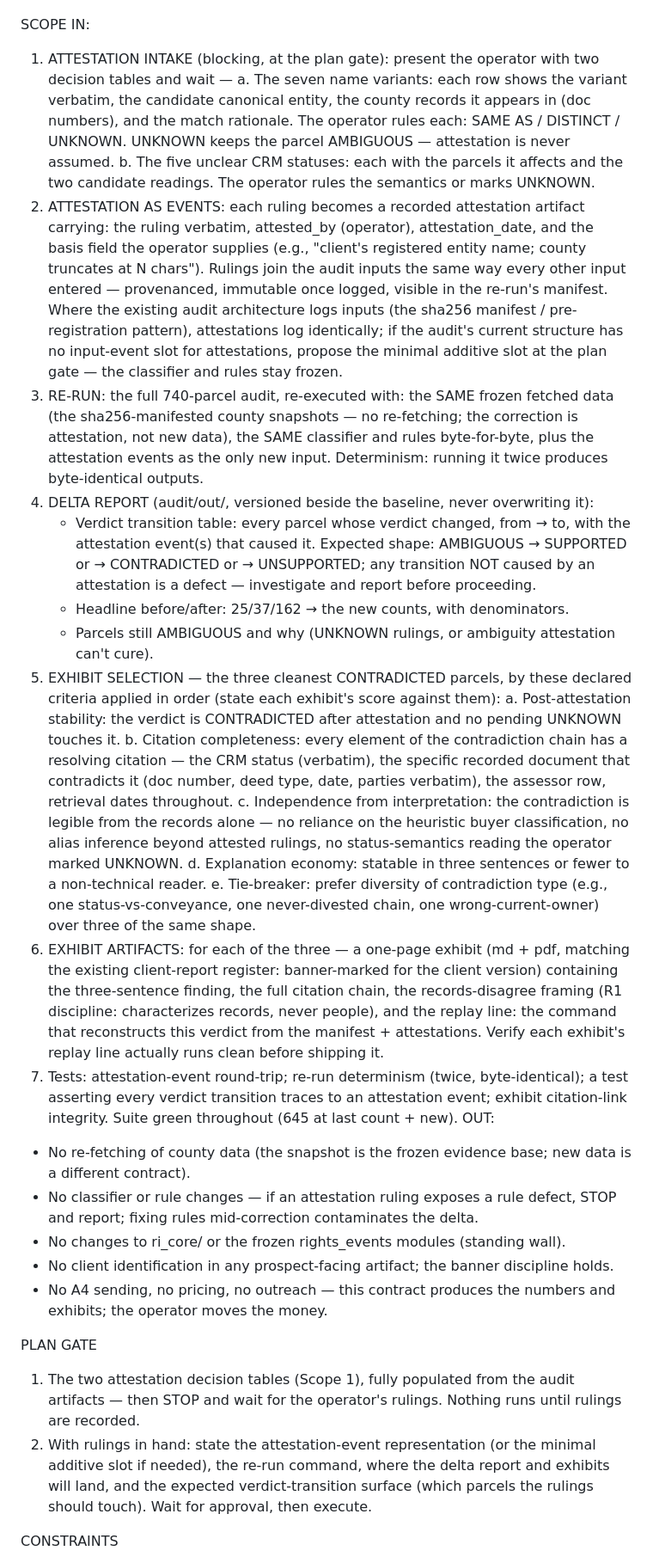
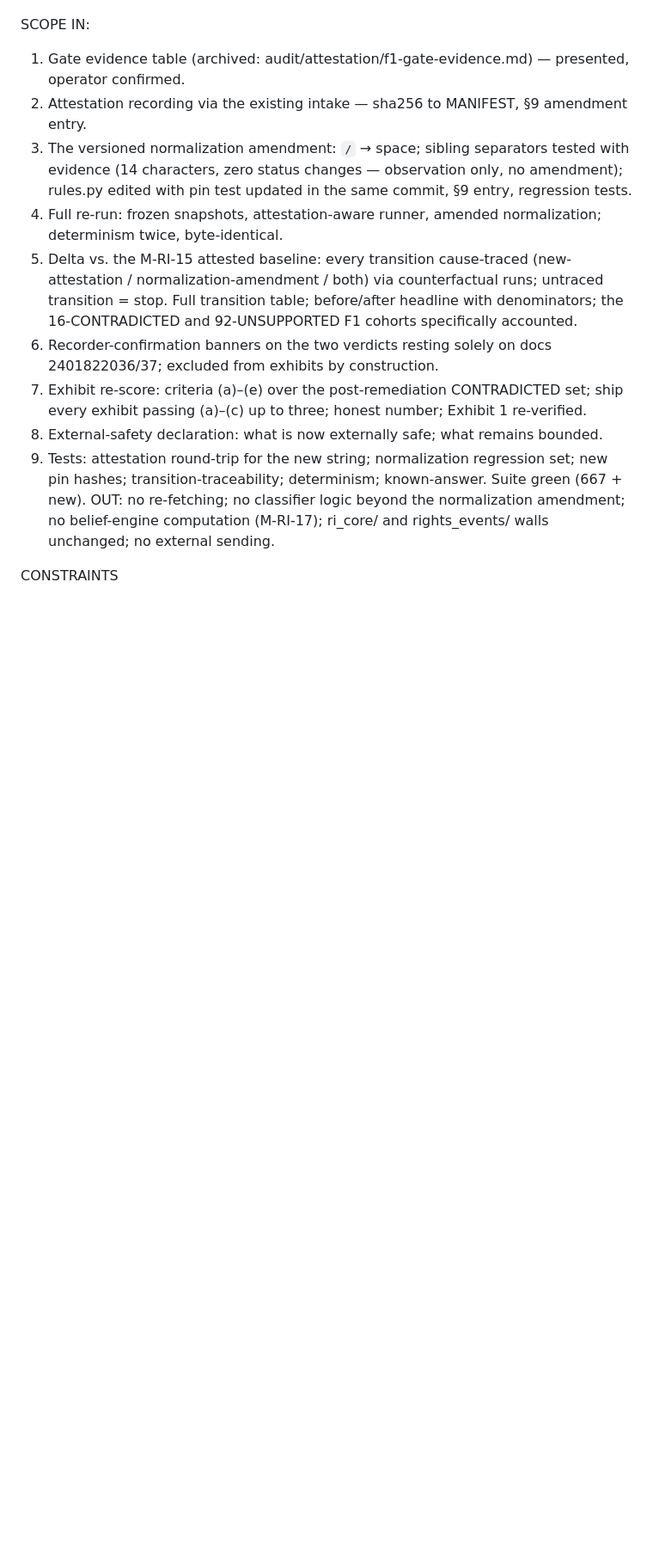
Before and after one commit to reality-infrastructure/reality-infrastructure, a Markdown page: reference-implementation/contracts/CURRENT.md, the part around one of its changes. Shown at 86% size. Drawn GitHub-style; blank space fills up the shorter version.

```diff
--- a/reference-implementation/contracts/CURRENT.md
+++ b/reference-implementation/contracts/CURRENT.md
@@ -23,71 +36,27 @@ final, attested, and replayable before anything external sees them.
 
 SCOPE
 IN:
-1. ATTESTATION INTAKE (blocking, at the plan gate): present the operator with two decision
-   tables and wait —
-   a. The seven name variants: each row shows the variant verbatim, the candidate canonical
-      entity, the county records it appears in (doc numbers), and the match rationale. The
-      operator rules each: SAME AS <entity> / DISTINCT / UNKNOWN. UNKNOWN keeps the parcel
-      AMBIGUOUS — attestation is never assumed.
-   b. The five unclear CRM statuses: each with the parcels it affects and the two candidate
-      readings. The operator rules the semantics or marks UNKNOWN.
-2. ATTESTATION AS EVENTS: each ruling becomes a recorded attestation artifact carrying: the
-   ruling verbatim, attested_by (operator), attestation_date, and the basis field the operator
-   supplies (e.g., "client's registered entity name; county truncates at N chars"). Rulings
-   join the audit inputs the same way every other input entered — provenanced, immutable once
-   logged, visible in the re-run's manifest. Where the existing audit architecture logs inputs
-   (the sha256 manifest / pre-registration pattern), attestations log identically; if the
-   audit's current structure has no input-event slot for attestations, propose the minimal
-   additive slot at the plan gate — the classifier and rules stay frozen.
-3. RE-RUN: the full 740-parcel audit, re-executed with: the SAME frozen fetched data (the
-   sha256-manifested county snapshots — no re-fetching; the correction is attestation, not new
-   data), the SAME classifier and rules byte-for-byte, plus the attestation events as the only
-   new input. Determinism: running it twice produces byte-identical outputs.
-4. DELTA REPORT (audit/out/, versioned beside the baseline, never overwriting it):
-   - Verdict transition table: every parcel whose verdict changed, from → to, with the
-     attestation event(s) that caused it. Expected shape: AMBIGUOUS → SUPPORTED or
-     → CONTRADICTED or → UNSUPPORTED; any transition NOT caused by an attestation is a defect —
-     investigate and report before proceeding.
-   - Headline before/after: 25/37/162 → the new counts, with denominators.
-   - Parcels still AMBIGUOUS and why (UNKNOWN rulings, or ambiguity attestation can't cure).
-5. EXHIBIT SELECTION — the three cleanest CONTRADICTED parcels, by these declared criteria
-   applied in order (state each exhibit's score against them):
-   a. Post-attestation stability: the verdict is CONTRADICTED after attestation and no pending
-      UNKNOWN touches it.
-   b. Citation completeness: every element of the contradiction chain has a resolving citation —
-      the CRM status (verbatim), the specific recorded document that contradicts it (doc
-      number, deed type, date, parties verbatim), the assessor row, retrieval dates throughout.
-   c. Independence from interpretation: the contradiction is legible from the records alone —
-      no reliance on the heuristic buyer classification, no alias inference beyond attested
-      rulings, no status-semantics reading the operator marked UNKNOWN.
-   d. Explanation economy: statable in three sentences or fewer to a non-technical reader.
-   e. Tie-breaker: prefer diversity of contradiction type (e.g., one status-vs-conveyance, one
-      never-divested chain, one wrong-current-owner) over three of the same shape.
-6. EXHIBIT ARTIFACTS: for each of the three — a one-page exhibit (md + pdf, matching the
-   existing client-report register: banner-marked for the client version) containing the
-   three-sentence finding, the full citation chain, the records-disagree framing (R1 discipline:
-   characterizes records, never people), and the replay line: the command that reconstructs
-   this verdict from the manifest + attestations. Verify each exhibit's replay line actually
-   runs clean before shipping it.
-7. Tests: attestation-event round-trip; re-run determinism (twice, byte-identical); a test
-   asserting every verdict transition traces to an attestation event; exhibit citation-link
-   integrity. Suite green throughout (645 at last count + new).
-OUT:
-- No re-fetching of county data (the snapshot is the frozen evidence base; new data is a
-  different contract).
-- No classifier or rule changes — if an attestation ruling exposes a rule defect, STOP and
-  report; fixing rules mid-correction contaminates the delta.
-- No changes to ri_core/ or the frozen rights_events modules (standing wall).
-- No client identification in any prospect-facing artifact; the banner discipline holds.
-- No A4 sending, no pricing, no outreach — this contract produces the numbers and exhibits;
-  the operator moves the money.
-
-PLAN GATE
-1. The two attestation decision tables (Scope 1), fully populated from the audit artifacts —
-   then STOP and wait for the operator's rulings. Nothing runs until rulings are recorded.
-2. With rulings in hand: state the attestation-event representation (or the minimal additive
-   slot if needed), the re-run command, where the delta report and exhibits will land, and the
-   expected verdict-transition surface (which parcels the rulings should touch). Wait for
-   approval, then execute.
+1. Gate evidence table (archived: audit/attestation/f1-gate-evidence.md) — presented,
+   operator confirmed.
+2. Attestation recording via the existing intake — sha256 to MANIFEST, §9 amendment entry.
+3. The versioned normalization amendment: `/` → space; sibling separators tested with
+   evidence (14 characters, zero status changes — observation only, no amendment);
+   rules.py edited with pin test updated in the same commit, §9 entry, regression tests.
+4. Full re-run: frozen snapshots, attestation-aware runner, amended normalization;
+   determinism twice, byte-identical.
+5. Delta vs. the M-RI-15 attested baseline: every transition cause-traced
+   (new-attestation / normalization-amendment / both) via counterfactual runs; untraced
+   transition = stop. Full transition table; before/after headline with denominators;
+   the 16-CONTRADICTED and 92-UNSUPPORTED F1 cohorts specifically accounted.
+6. Recorder-confirmation banners on the two verdicts resting solely on docs 2401822036/37;
+   excluded from exhibits by construction.
+7. Exhibit re-score: criteria (a)–(e) over the post-remediation CONTRADICTED set; ship
+   every exhibit passing (a)–(c) up to three; honest number; Exhibit 1 re-verified.
+8. External-safety declaration: what is now externally safe; what remains bounded.
+9. Tests: attestation round-trip for the new string; normalization regression set; new pin
+   hashes; transition-traceability; determinism; known-answer. Suite green (667 + new).
+OUT: no re-fetching; no classifier logic beyond the normalization amendment; no
+belief-engine computation (M-RI-17); ri_core/ and rights_events/ walls unchanged;
+no external sending.
 
 CONSTRAINTS
```
Also changed, not shown: other parts of reference-implementation/contracts/CURRENT.md (+44 -60 lines), 1 other file.
